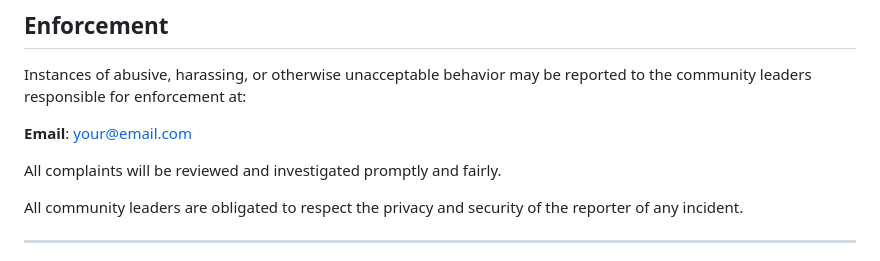
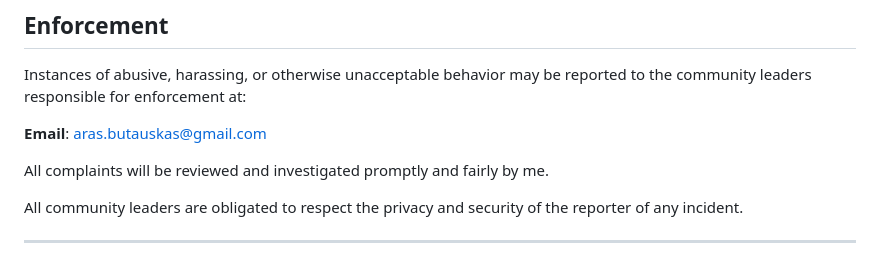
Before and after one commit to abutauskas/Vorbe, a Markdown page: CODE_OF_CONDUCT.md, the part around the change. Drawn GitHub-style.

Commit message:
mail fix

```diff
--- a/CODE_OF_CONDUCT.md
+++ b/CODE_OF_CONDUCT.md
@@ -69,9 +69,9 @@ representative at an online or offline event.
 Instances of abusive, harassing, or otherwise unacceptable behavior may be
 reported to the community leaders responsible for enforcement at:
 
-**Email**: [your@email.com](mailto:your@email.com)
+**Email**: [aras.butauskas@gmail.com](mailto:aras.butauskas@gmail.com)
 
-All complaints will be reviewed and investigated promptly and fairly.
+All complaints will be reviewed and investigated promptly and fairly by me.
 
 All community leaders are obligated to respect the privacy and security of the
 reporter of any incident.
```
